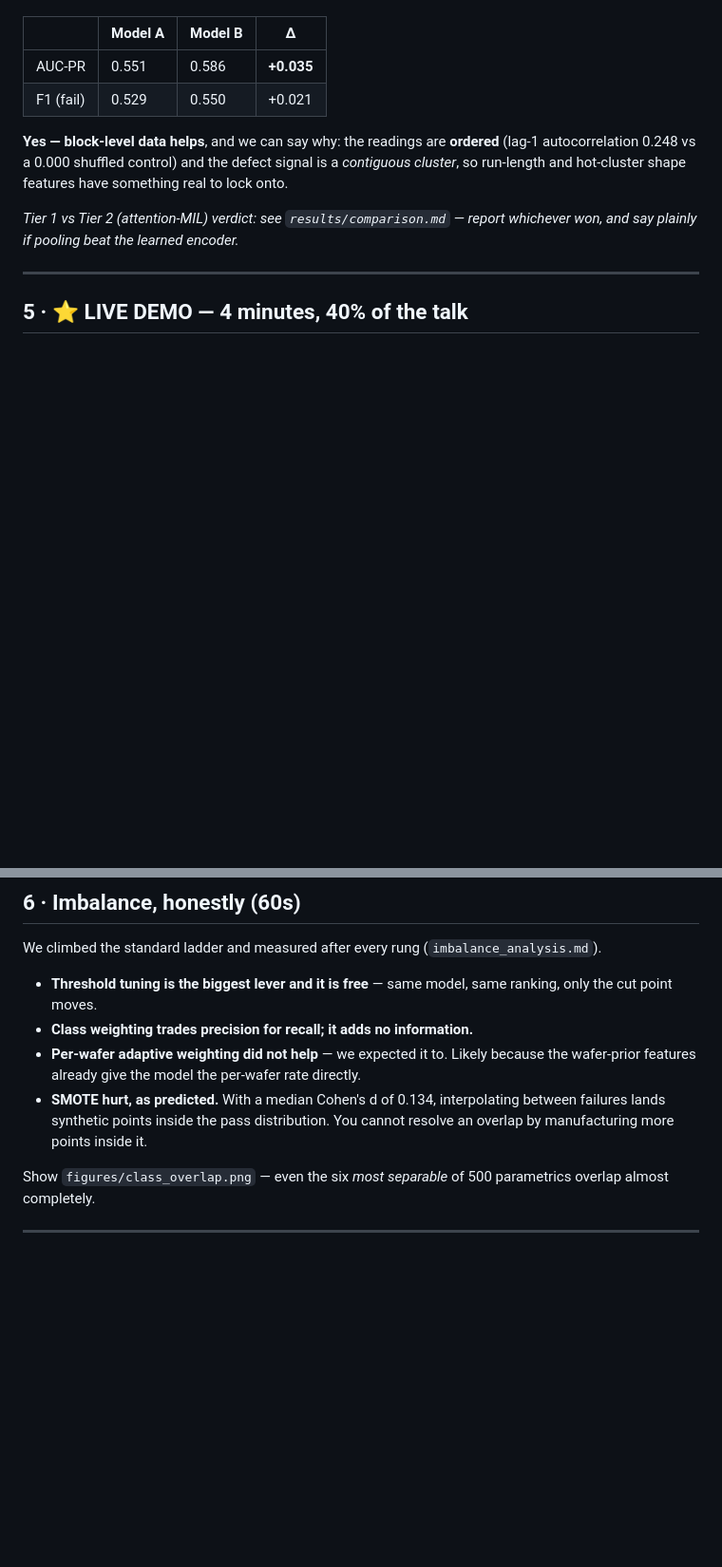
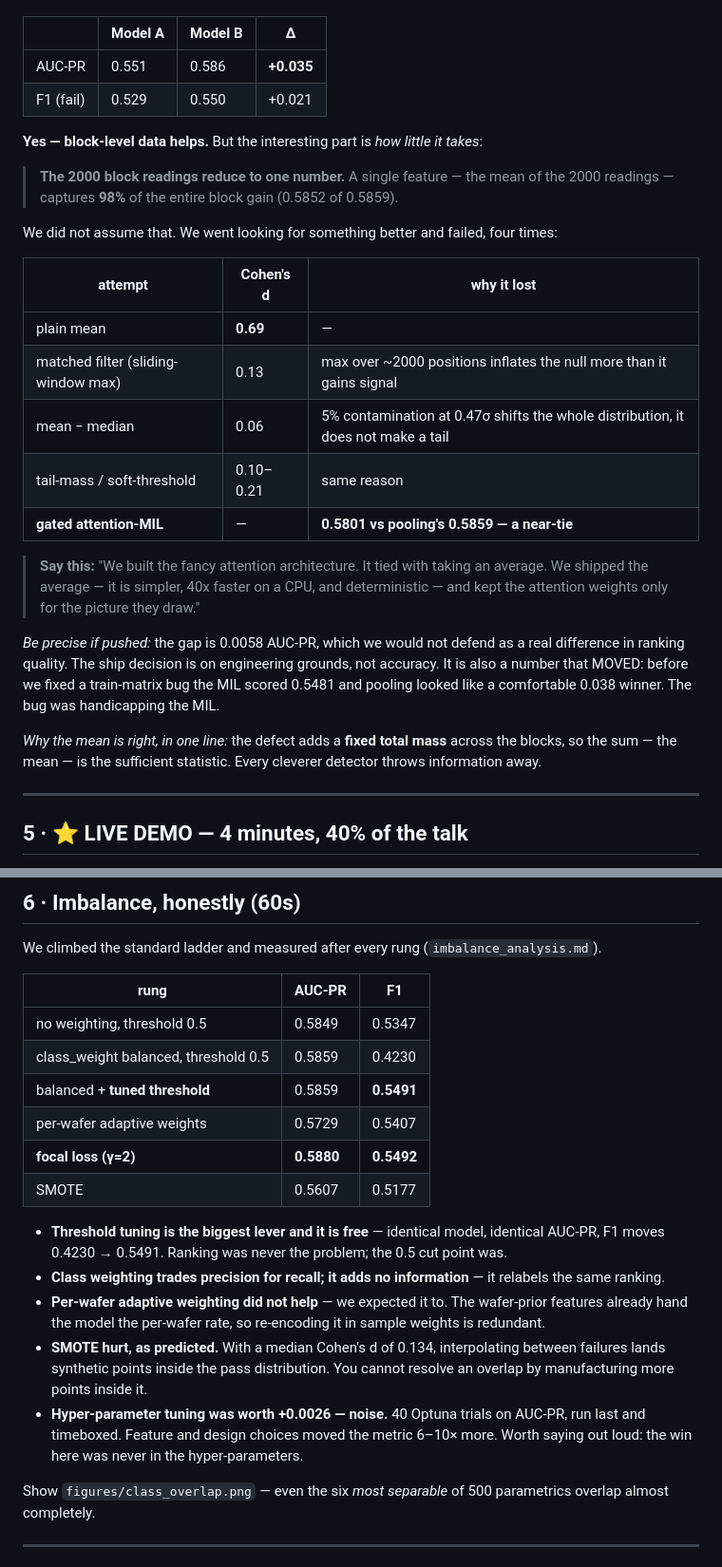
Before and after one commit to Rg9906/Sandisk_AIML, a Markdown page: results/DECK.md, 2 parts joined by grey strips. Shown at 95% size. GitHub-like rendering; blank space fills up the shorter version.

```diff
--- a/results/DECK.md
+++ b/results/DECK.md
@@ -92,12 +92,33 @@ our modelling choices rather than the data — and the question would go unanswe
 | AUC-PR | 0.551 | 0.586 | **+0.035** |
 | F1 (fail) | 0.529 | 0.550 | +0.021 |
 
-**Yes — block-level data helps**, and we can say why: the readings are **ordered** (lag-1
-autocorrelation 0.248 vs a 0.000 shuffled control) and the defect signal is a *contiguous
-cluster*, so run-length and hot-cluster shape features have something real to lock onto.
+**Yes — block-level data helps.** But the interesting part is *how little it takes*:
 
-*Tier 1 vs Tier 2 (attention-MIL) verdict: see `results/comparison.md` — report whichever
-won, and say plainly if pooling beat the learned encoder.*
+> **The 2000 block readings reduce to one number.** A single feature — the mean of the
+> 2000 readings — captures **98%** of the entire block gain (0.5852 of 0.5859).
+
+We did not assume that. We went looking for something better and failed, four times:
+
+| attempt | Cohen's d | why it lost |
+|---|---|---|
+| plain mean | **0.69** | — |
+| matched filter (sliding-window max) | 0.13 | max over ~2000 positions inflates the null more than it gains signal |
+| mean − median | 0.06 | 5% contamination at 0.47σ shifts the whole distribution, it does not make a tail |
+| tail-mass / soft-threshold | 0.10–0.21 | same reason |
+| **gated attention-MIL** | — | **0.5801 vs pooling's 0.5859 — a near-tie** |
+
+> **Say this:** "We built the fancy attention architecture. It tied with taking an
+> average. We shipped the average — it is simpler, 40x faster on a CPU, and
+> deterministic — and kept the attention weights only for the picture they draw."
+
+*Be precise if pushed:* the gap is 0.0058 AUC-PR, which we would not defend as a real
+difference in ranking quality. The ship decision is on engineering grounds, not accuracy.
+It is also a number that MOVED: before we fixed a train-matrix bug the MIL scored 0.5481
+and pooling looked like a comfortable 0.038 winner. The bug was handicapping the MIL.
+
+*Why the mean is right, in one line:* the defect adds a **fixed total mass** across the
+blocks, so the sum — the mean — is the sufficient statistic. Every cleverer detector
+throws information away.
 
 ---
 
@@ -125,14 +146,28 @@ won, and say plainly if pooling beat the learned encoder.*
 
 We climbed the standard ladder and measured after every rung (`imbalance_analysis.md`).
 
-- **Threshold tuning is the biggest lever and it is free** — same model, same ranking,
-  only the cut point moves.
-- **Class weighting trades precision for recall; it adds no information.**
-- **Per-wafer adaptive weighting did not help** — we expected it to. Likely because the
-  wafer-prior features already give the model the per-wafer rate directly.
+| rung | AUC-PR | F1 |
+|---|---|---|
+| no weighting, threshold 0.5 | 0.5849 | 0.5347 |
+| class_weight balanced, threshold 0.5 | 0.5859 | 0.4230 |
+| balanced + **tuned threshold** | 0.5859 | **0.5491** |
+| per-wafer adaptive weights | 0.5729 | 0.5407 |
+| **focal loss (γ=2)** | **0.5880** | **0.5492** |
+| SMOTE | 0.5607 | 0.5177 |
+
+- **Threshold tuning is the biggest lever and it is free** — identical model, identical
+  AUC-PR, F1 moves 0.4230 → 0.5491. Ranking was never the problem; the 0.5 cut point was.
+- **Class weighting trades precision for recall; it adds no information** — it relabels
+  the same ranking.
+- **Per-wafer adaptive weighting did not help** — we expected it to. The wafer-prior
+  features already hand the model the per-wafer rate, so re-encoding it in sample weights
+  is redundant.
 - **SMOTE hurt, as predicted.** With a median Cohen's d of 0.134, interpolating between
   failures lands synthetic points inside the pass distribution. You cannot resolve an
   overlap by manufacturing more points inside it.
+- **Hyper-parameter tuning was worth +0.0026 — noise.** 40 Optuna trials on AUC-PR, run
+  last and timeboxed. Feature and design choices moved the metric 6–10× more. Worth saying
+  out loud: the win here was never in the hyper-parameters.
 
 Show `figures/class_overlap.png` — even the six *most separable* of 500 parametrics
 overlap almost completely.
```
Also changed, not shown: other parts of results/DECK.md (+18 -2 lines), README.md (+22 -12 lines), results/comparison.md (+3 -3 lines), figures/block_attention.png, figures/pr_curves.png, 1 other file.
